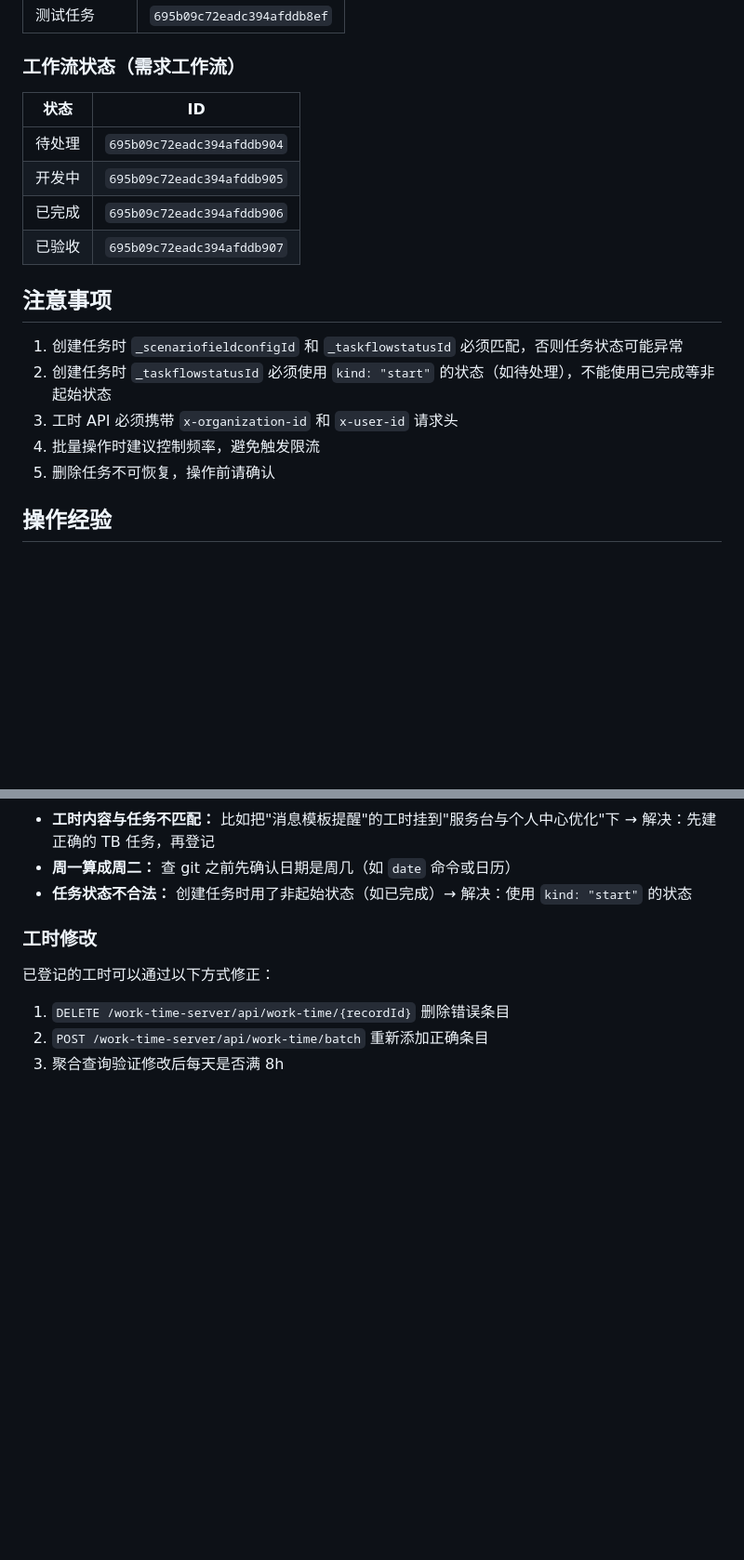
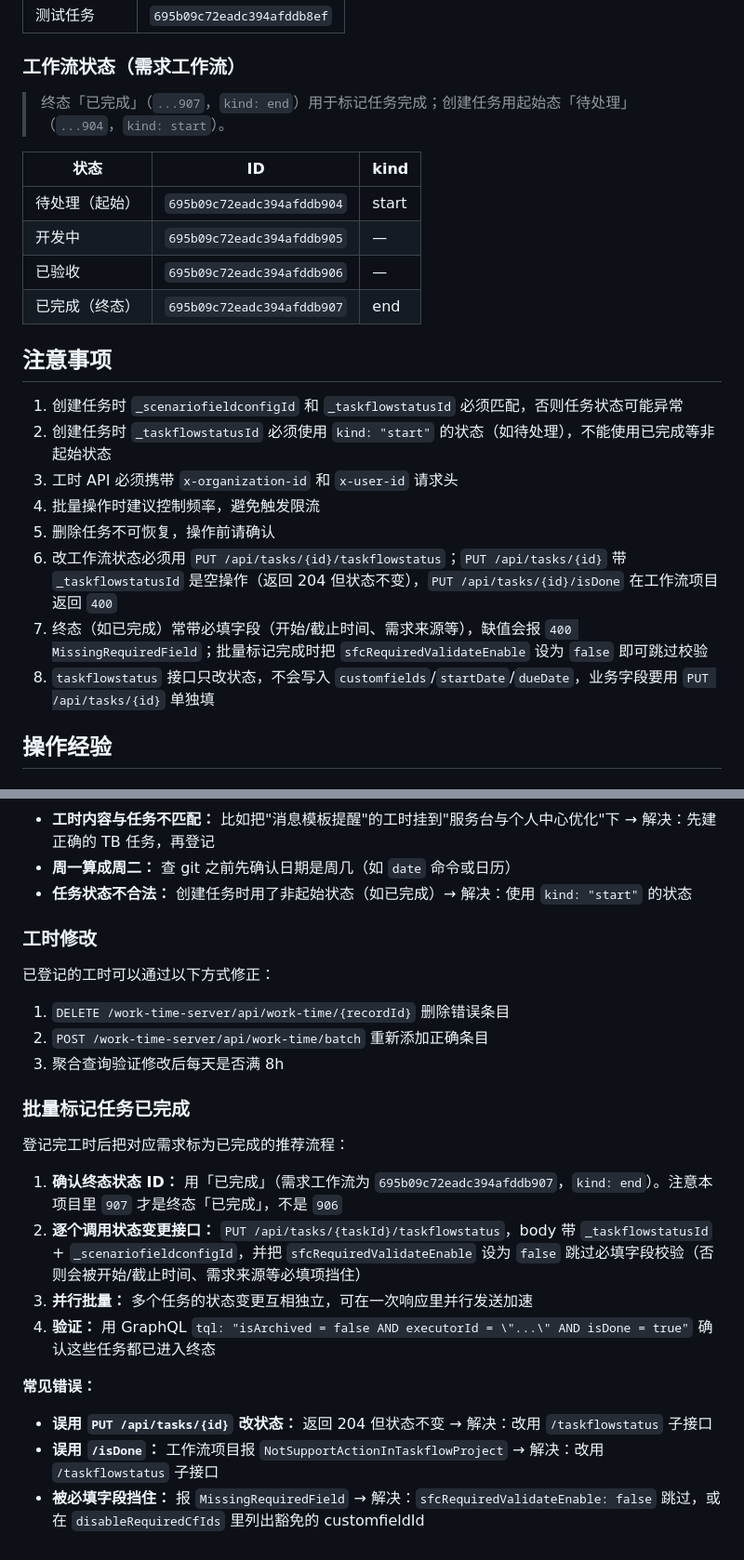
Before and after one commit to PulongZhang/my-skill, a Markdown page: teambition-task-api/SKILL.md, 2 parts joined by grey strips. Shown at 93% size. Drawn GitHub-style; blank space fills up the shorter version.

```diff
--- a/teambition-task-api/SKILL.md
+++ b/teambition-task-api/SKILL.md
@@ -450,12 +507,14 @@ for (const wt of WORK_TIMES) {
 
 ### 工作流状态（需求工作流）
 
-| 状态 | ID |
-|------|-----|
-| 待处理 | `695b09c72eadc394afddb904` |
-| 开发中 | `695b09c72eadc394afddb905` |
-| 已完成 | `695b09c72eadc394afddb906` |
-| 已验收 | `695b09c72eadc394afddb907` |
+> 终态「已完成」（`...907`，`kind: end`）用于标记任务完成；创建任务用起始态「待处理」（`...904`，`kind: start`）。
+
+| 状态 | ID | kind |
+|------|-----|------|
+| 待处理（起始） | `695b09c72eadc394afddb904` | start |
+| 开发中 | `695b09c72eadc394afddb905` | — |
+| 已验收 | `695b09c72eadc394afddb906` | — |
+| 已完成（终态） | `695b09c72eadc394afddb907` | end |
 
 ## 注意事项
 
@@ -464,6 +523,9 @@ for (const wt of WORK_TIMES) {
 3. 工时 API 必须携带 `x-organization-id` 和 `x-user-id` 请求头
 4. 批量操作时建议控制频率，避免触发限流
 5. 删除任务不可恢复，操作前请确认
+6. 改工作流状态必须用 `PUT /api/tasks/{id}/taskflowstatus`；`PUT /api/tasks/{id}` 带 `_taskflowstatusId` 是空操作（返回 204 但状态不变），`PUT /api/tasks/{id}/isDone` 在工作流项目返回 `400`
+7. 终态（如已完成）常带必填字段（开始/截止时间、需求来源等），缺值会报 `400 MissingRequiredField`；批量标记完成时把 `sfcRequiredValidateEnable` 设为 `false` 即可跳过校验
+8. `taskflowstatus` 接口只改状态，不会写入 `customfields`/`startDate`/`dueDate`，业务字段要用 `PUT /api/tasks/{id}` 单独填
 
 ## 操作经验
 
@@ -487,3 +549,17 @@ for (const wt of WORK_TIMES) {
 1. `DELETE /work-time-server/api/work-time/{recordId}` 删除错误条目
 2. `POST /work-time-server/api/work-time/batch` 重新添加正确条目
 3. 聚合查询验证修改后每天是否满 8h
+
+### 批量标记任务已完成
+
+登记完工时后把对应需求标为已完成的推荐流程：
+
+1. **确认终态状态 ID：** 用「已完成」（需求工作流为 `695b09c72eadc394afddb907`，`kind: end`）。注意本项目里 `907` 才是终态「已完成」，不是 `906`
+2. **逐个调用状态变更接口：** `PUT /api/tasks/{taskId}/taskflowstatus`，body 带 `_taskflowstatusId` + `_scenariofieldconfigId`，并把 `sfcRequiredValidateEnable` 设为 `false` 跳过必填字段校验（否则会被开始/截止时间、需求来源等必填项挡住）
+3. **并行批量：** 多个任务的状态变更互相独立，可在一次响应里并行发送加速
+4. **验证：** 用 GraphQL `tql: "isArchived = false AND executorId = \"...\" AND isDone = true"` 确认这些任务都已进入终态
+
+**常见错误：**
+- **误用 `PUT /api/tasks/{id}` 改状态：** 返回 204 但状态不变 → 解决：改用 `/taskflowstatus` 子接口
+- **误用 `/isDone`：** 工作流项目报 `NotSupportActionInTaskflowProject` → 解决：改用 `/taskflowstatus` 子接口
+- **被必填字段挡住：** 报 `MissingRequiredField` → 解决：`sfcRequiredValidateEnable: false` 跳过，或在 `disableRequiredCfIds` 里列出豁免的 customfieldId
```
Also changed, not shown: other parts of teambition-task-api/SKILL.md (+57 -0 lines).
